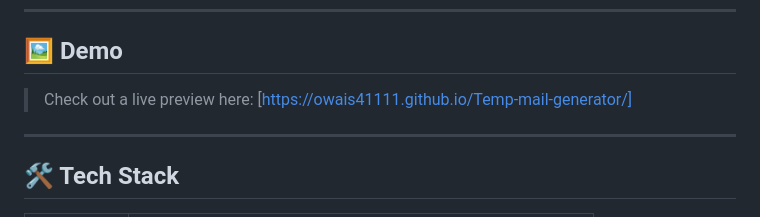
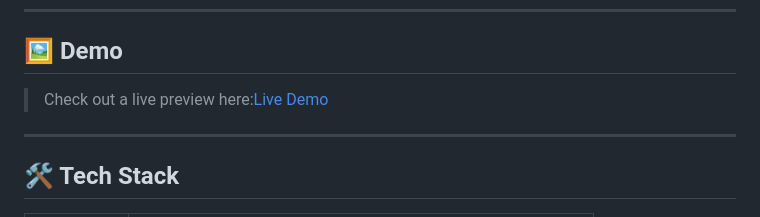
Before and after one commit to Owais41111/Temp-mail-generator, a Markdown page: README.md, the part around the change. GitHub-like rendering.

```diff
--- a/README.md
+++ b/README.md
@@ -20,7 +20,7 @@ TEMP-MAIL is a sleek, modern, and responsive web application for generating temp
 
 ## 🖼️ Demo
 
-> Check out a live preview here: [https://owais41111.github.io/Temp-mail-generator/]
+> Check out a live preview here:[Live Demo](https://owais41111.github.io/Temp-mail-generator/)
 
 ---
 
```
